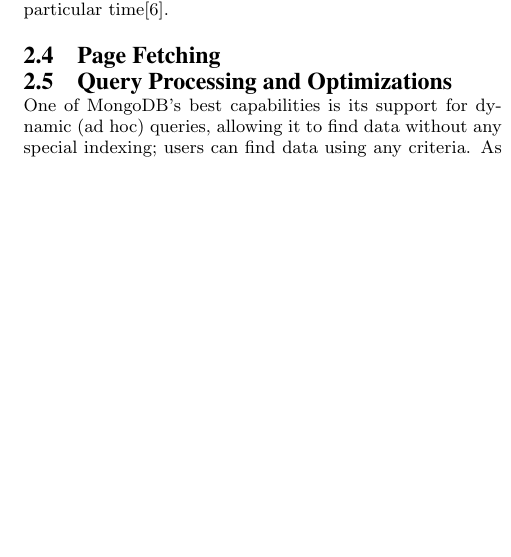
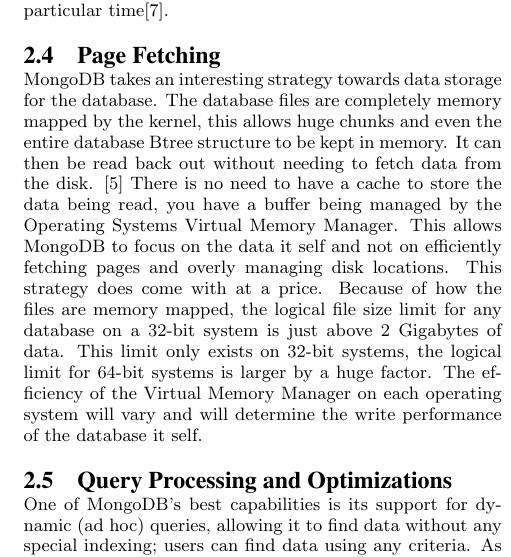
Before and after one commit to bgianfo/mongodb-paper, a LaTeX paper (mongo-paper.tex): part of one column of page 2 of 3, cut so that both start at the same text, the shorter picture padded with empty space. Compiled offline with pdfLaTeX.

Commit message:
Add page fetching details

```diff
--- a/mongo-paper.tex
+++ b/mongo-paper.tex
@@ -220,6 +220,18 @@
 but with increased overhead.
 A collection can only have one index built at a particular time\cite{7}.
 \subsection{Page Fetching}
+MongoDB takes an interesting strategy towards data storage for the database.
+The database files are completely memory mapped by the kernel, this allows huge chunks and
+even the entire database Btree structure to be kept in memory.
+It can then be read back out without needing to fetch data from the disk. \cite{16}
+There is no need to have a cache to store the data being read, you have a buffer being managed
+by the Operating Systems Virtual Memory Manager. This allows MongoDB to focus on the data it self
+and not on efficiently fetching pages and overly managing disk locations. This strategy does come with
+at a price. Because of how the files are memory mapped, the logical file size limit for any database
+on a 32-bit system is just above 2 Gigabytes of data. This limit only exists on 32-bit systems, the
+logical limit for 64-bit systems is larger by a huge factor. The efficiency of the
+Virtual Memory Manager on each operating system will vary and will determine the write performance
+of the database it self.
 \subsection{Query Processing and Optimizations}
 One of MongoDB's best capabilities is its support for dynamic (ad hoc) queries, allowing it to find data without any special indexing; users can find data using any criteria.
 As mentioned in previous sections, MongoDB stores data as BSON documents, so queries are expressed as BSON documents that indicate a query pattern.
```
Also changed, not shown: sigproc.bib (+6 -1 lines).
